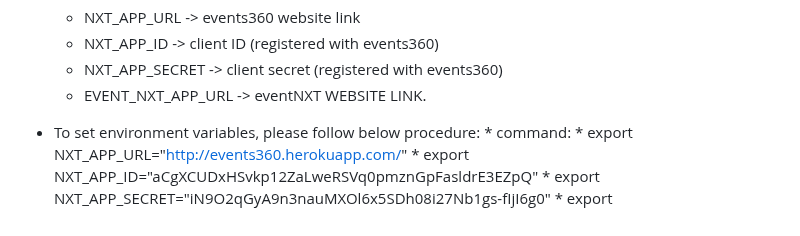
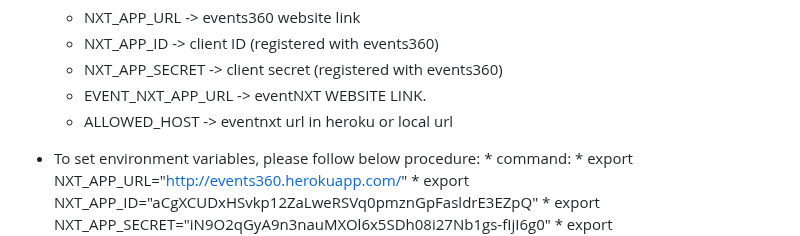
Before and after one commit to xint040/csce606teamcourseprojecteventnxt_FORKED, a Markdown page: EventNXT_new_app/README.md, the part around the change. Rendered like a GitHub page.

```diff
--- a/EventNXT_new_app/README.md
+++ b/EventNXT_new_app/README.md
@@ -40,6 +40,7 @@ If you don't have the ruby or rails. Please follow the below processes.
     * NXT_APP_ID -> client ID (registered with events360)
     * NXT_APP_SECRET -> client secret (registered with events360)
     * EVENT_NXT_APP_URL -> eventNXT WEBSITE LINK.
+    * ALLOWED_HOST -> eventnxt url in heroku or local url
 
 * To set environment variables, please follow below procedure:
       * command:
```
